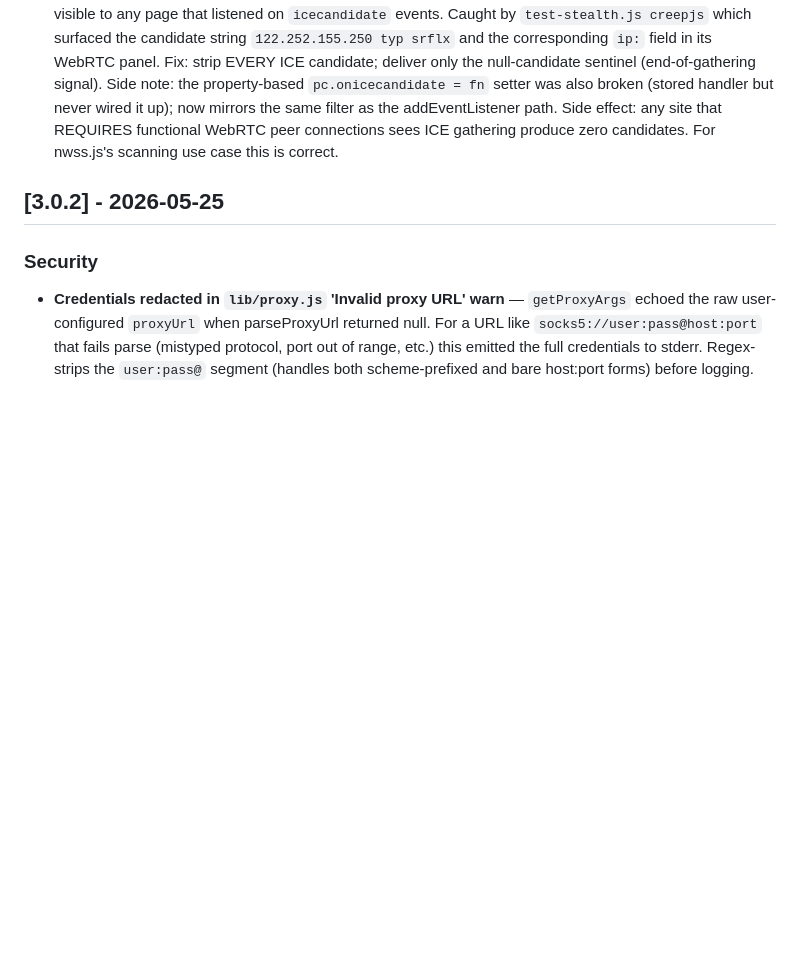
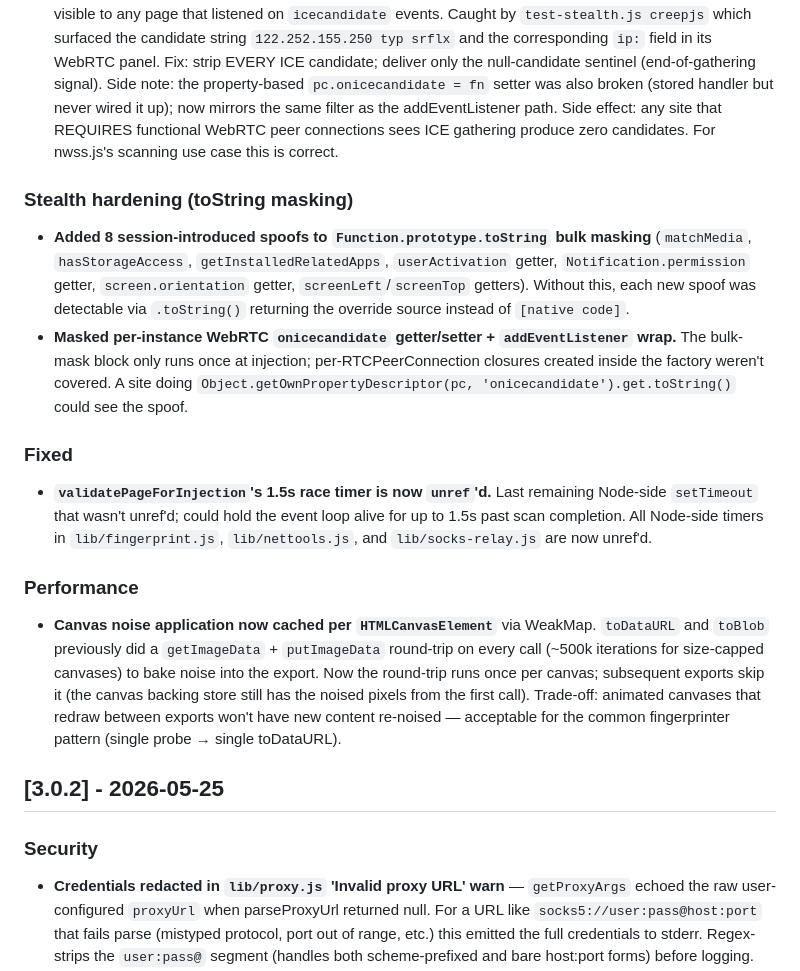
Before and after one commit to ryanbr/network-scanner, a Markdown page: CHANGELOG.md, the part around the change. Drawn GitHub-style; blank space fills up the shorter version.

Commit message:
CHANGELOG: 4 fingerprint commits since 2822e9d (basic details)
3573bc4 maskAsNative for 8 session additions     -> Stealth hardening
fbaefa5 WebRTC per-instance maskAsNative          -> Stealth hardening
9c492c9 validatePageForInjection unref            -> Fixed
a3cb772 canvas noise WeakMap cache                -> Performance

Two new subsections under Unreleased (Stealth hardening, Performance);
existing Fixed gains one bullet.

```diff
--- a/CHANGELOG.md
+++ b/CHANGELOG.md
@@ -24,6 +24,16 @@ All notable changes to the Network Scanner (nwss.js) project.
 
 ### Security
 - **WebRTC public-IP leak closed** in `lib/fingerprint.js` (`applyFingerprintProtection`). The previous local-IP filter only stripped RFC1918 private ranges (`10.x / 172.16-31.x / 192.168.x`), missing `srflx` (STUN-discovered PUBLIC IP), `prflx`, `relay`, and host candidates with non-RFC1918 addresses (CGNAT 100.64.0.0/10, link-local IPv6, real public IPs on bare-metal hosts). STUN traffic is UDP and **bypasses the SOCKS5 proxy entirely**, so the leaked IP was the real host IP regardless of proxy config — visible to any page that listened on `icecandidate` events. Caught by `test-stealth.js creepjs` which surfaced the candidate string `122.252.155.250 typ srflx` and the corresponding `ip:` field in its WebRTC panel. Fix: strip EVERY ICE candidate; deliver only the null-candidate sentinel (end-of-gathering signal). Side note: the property-based `pc.onicecandidate = fn` setter was also broken (stored handler but never wired it up); now mirrors the same filter as the addEventListener path. Side effect: any site that REQUIRES functional WebRTC peer connections sees ICE gathering produce zero candidates. For nwss.js's scanning use case this is correct.
+
+### Stealth hardening (toString masking)
+- **Added 8 session-introduced spoofs to `Function.prototype.toString` bulk masking** (`matchMedia`, `hasStorageAccess`, `getInstalledRelatedApps`, `userActivation` getter, `Notification.permission` getter, `screen.orientation` getter, `screenLeft`/`screenTop` getters). Without this, each new spoof was detectable via `.toString()` returning the override source instead of `[native code]`.
+- **Masked per-instance WebRTC `onicecandidate` getter/setter + `addEventListener` wrap.** The bulk-mask block only runs once at injection; per-RTCPeerConnection closures created inside the factory weren't covered. A site doing `Object.getOwnPropertyDescriptor(pc, 'onicecandidate').get.toString()` could see the spoof.
+
+### Fixed
+- **`validatePageForInjection`'s 1.5s race timer is now `unref`'d.** Last remaining Node-side `setTimeout` that wasn't unref'd; could hold the event loop alive for up to 1.5s past scan completion. All Node-side timers in `lib/fingerprint.js`, `lib/nettools.js`, and `lib/socks-relay.js` are now unref'd.
+
+### Performance
+- **Canvas noise application now cached per `HTMLCanvasElement`** via WeakMap. `toDataURL` and `toBlob` previously did a `getImageData` + `putImageData` round-trip on every call (~500k iterations for size-capped canvases) to bake noise into the export. Now the round-trip runs once per canvas; subsequent exports skip it (the canvas backing store still has the noised pixels from the first call). Trade-off: animated canvases that redraw between exports won't have new content re-noised — acceptable for the common fingerprinter pattern (single probe → single toDataURL).
 
 ## [3.0.2] - 2026-05-25
 
```
